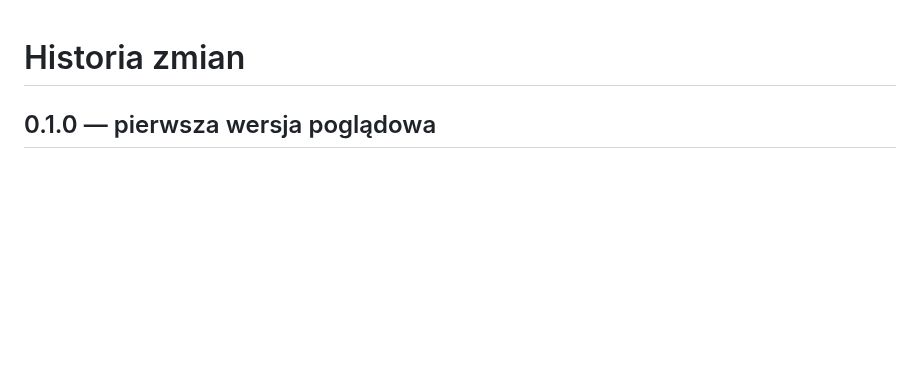
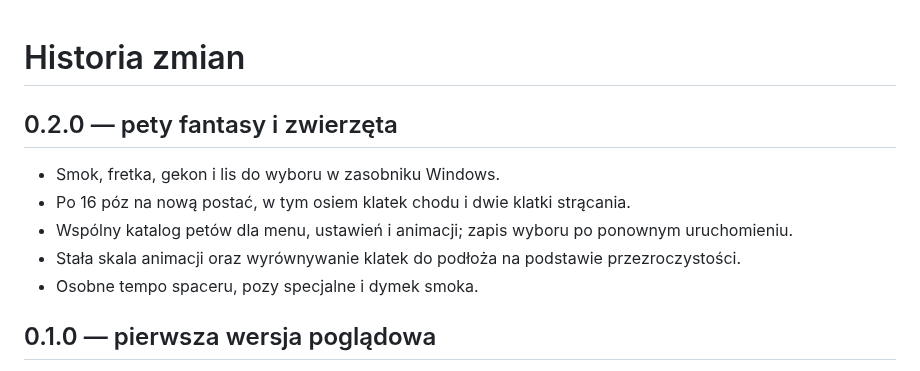
Before and after one commit to codewojcik-arch/arcade-game-shelf, a Markdown page: CHANGELOG.md, the part around the change. Drawn GitHub-style; blank space fills up the shorter version.

```diff
--- a/CHANGELOG.md
+++ b/CHANGELOG.md
@@ -1,4 +1,12 @@
 # Historia zmian
+
+## 0.2.0 — pety fantasy i zwierzęta
+
+- Smok, fretka, gekon i lis do wyboru w zasobniku Windows.
+- Po 16 póz na nową postać, w tym osiem klatek chodu i dwie klatki strącania.
+- Wspólny katalog petów dla menu, ustawień i animacji; zapis wyboru po ponownym uruchomieniu.
+- Stała skala animacji oraz wyrównywanie klatek do podłoża na podstawie przezroczystości.
+- Osobne tempo spaceru, pozy specjalne i dymek smoka.
 
 ## 0.1.0 — pierwsza wersja poglądowa
 
```
Also changed, not shown: README.md (+11 -5 lines), THIRD_PARTY_NOTICES.md (+1 -1 lines), docs/screenshots/dragon.png (added), docs/screenshots/ferret.png (added), docs/screenshots/fox.png (added), docs/screenshots/gecko.png (added).
